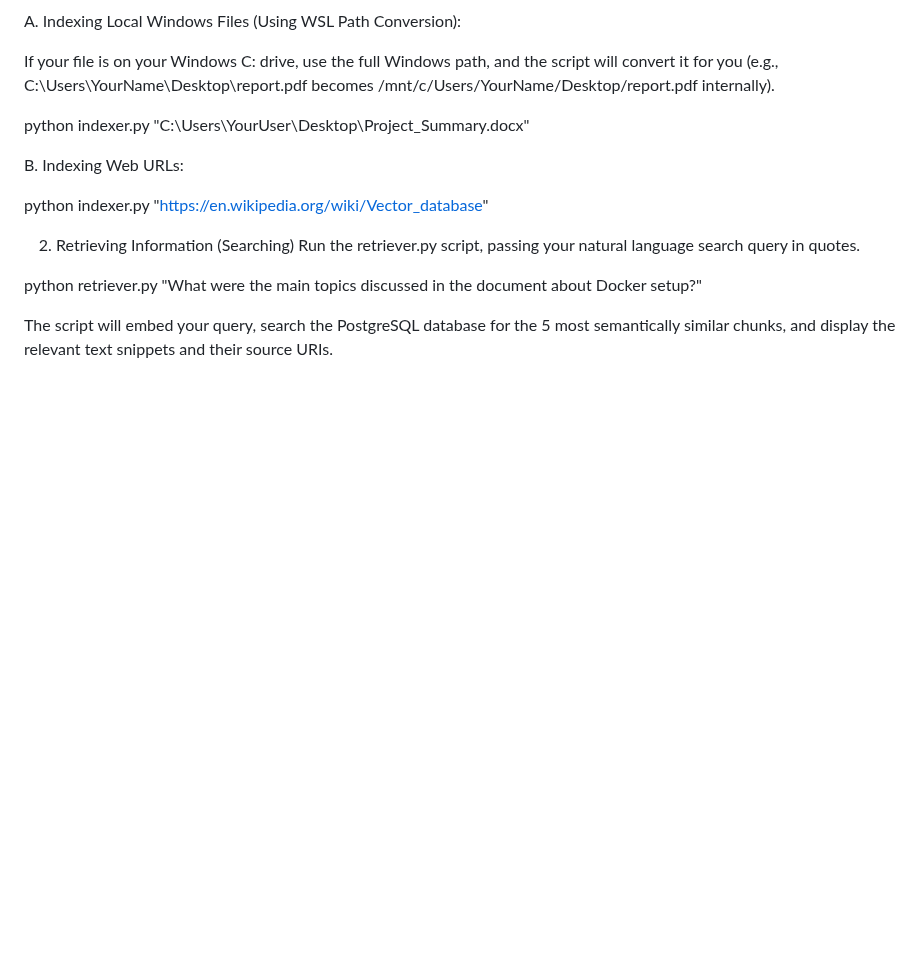
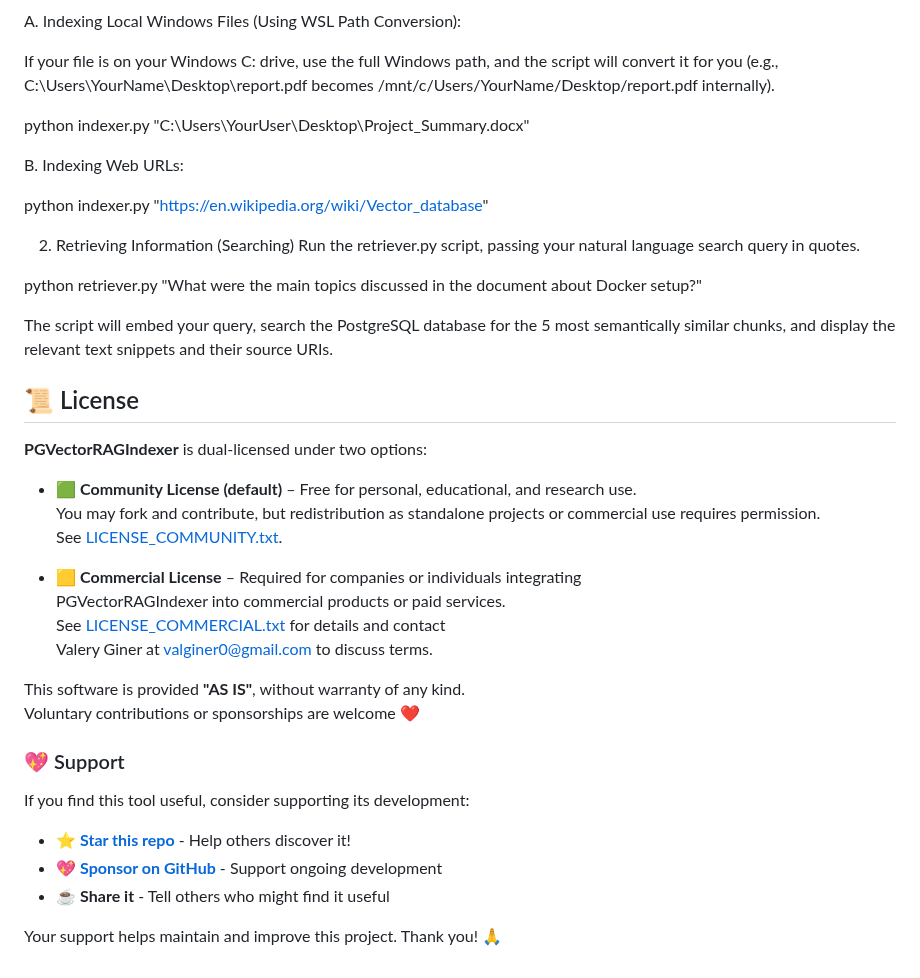
Before and after one commit to valginer0/PGVectorRAGIndexer, a Markdown page: README.md, the part around the change. Rendered like a GitHub page; blank space fills up the shorter version.

```diff
--- a/README.md
+++ b/README.md
@@ -74,3 +74,29 @@ Run the retriever.py script, passing your natural language search query in quote
 python retriever.py "What were the main topics discussed in the document about Docker setup?"
 
 The script will embed your query, search the PostgreSQL database for the 5 most semantically similar chunks, and display the relevant text snippets and their source URIs.
+
+## 📜 License
+
+**PGVectorRAGIndexer** is dual-licensed under two options:
+
+- 🟩 **Community License (default)** – Free for personal, educational, and research use.
+  You may fork and contribute, but redistribution as standalone projects or commercial use requires permission.
+  See [LICENSE_COMMUNITY.txt](LICENSE_COMMUNITY.txt).
+
+- 🟨 **Commercial License** – Required for companies or individuals integrating
+  PGVectorRAGIndexer into commercial products or paid services.
+  See [LICENSE_COMMERCIAL.txt](LICENSE_COMMERCIAL.txt) for details and contact
+  Valery Giner at valginer0@gmail.com to discuss terms.
+
+This software is provided **"AS IS"**, without warranty of any kind.
+Voluntary contributions or sponsorships are welcome ❤️
+
+### 💖 Support
+
+If you find this tool useful, consider supporting its development:
+
+- ⭐ **[Star this repo](https://github.com/valginer0/PGVectorRAGIndexer)** - Help others discover it!
+- 💖 **[Sponsor on GitHub](https://github.com/sponsors/valginer0)** - Support ongoing development
+- ☕ **Share it** - Tell others who might find it useful
+
+Your support helps maintain and improve this project. Thank you! 🙏
```
Also changed, not shown: README_v2.md (+26 -0 lines).
